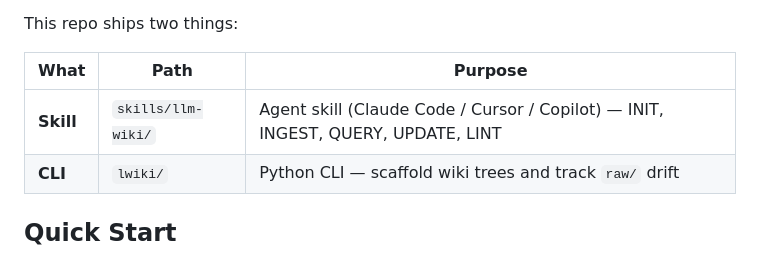
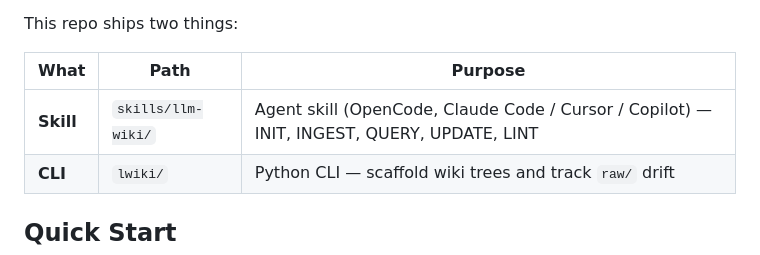
Before and after one commit to hsuanguo/llm-wiki, a Markdown page: README.md, the part around one of its changes. Drawn GitHub-style.

```diff
--- a/README.md
+++ b/README.md
@@ -11,7 +13,7 @@ This repo ships two things:
 
 | What | Path | Purpose |
 |------|------|---------|
-| **Skill** | `skills/llm-wiki/` | Agent skill (Claude Code / Cursor / Copilot) — INIT, INGEST, QUERY, UPDATE, LINT |
+| **Skill** | `skills/llm-wiki/` | Agent skill (OpenCode, Claude Code / Cursor / Copilot) — INIT, INGEST, QUERY, UPDATE, LINT |
 | **CLI** | `lwiki/` | Python CLI — scaffold wiki trees and track `raw/` drift |
 
 ## Quick Start
```
Also changed, not shown: other parts of README.md (+2 -0 lines), README.zh-CN.md (added, +252 -0 lines).
